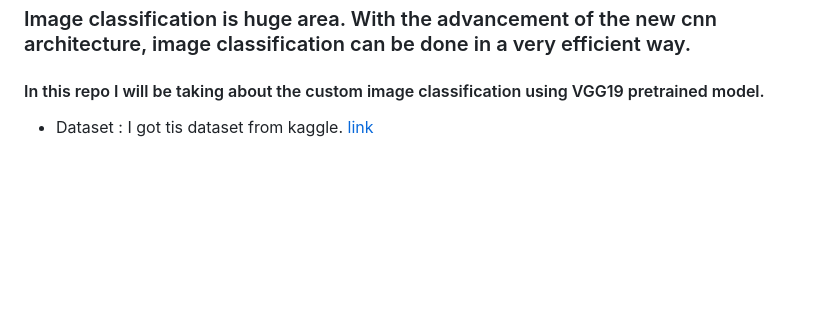
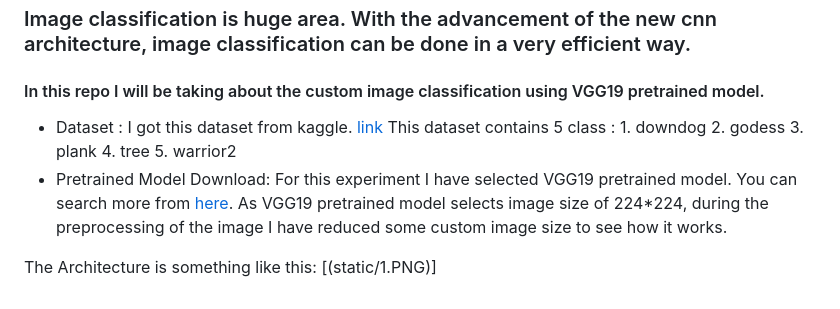
Before and after one commit to rvjh/Yoga_Pose_Classification, a Markdown page: README.md, the part around the change. GitHub-like rendering; blank space fills up the shorter version.

```diff
--- a/README.md
+++ b/README.md
@@ -5,4 +5,16 @@
 #### In this repo I will be taking about the custom image classification using VGG19 pretrained model.
 
 * Dataset :
-    I got tis dataset from kaggle. [link](https://www.kaggle.com/niharika41298/yoga-poses-dataset)
+    I got this dataset from kaggle. [link](https://www.kaggle.com/niharika41298/yoga-poses-dataset)
+    This dataset contains 5 class :
+        1. downdog
+        2. godess
+        3. plank
+        4. tree
+        5. warrior2
+* Pretrained Model Download:
+    For this experiment I have selected VGG19 pretrained model. You can search more from [here](https://keras.io/api/applications/vgg/#vgg19-function).
+    As VGG19 pretrained model selects image size of 224*224, during the preprocessing of the image I have reduced some custom image size to see how it works.
+
+The Architecture is something like this:
+[(static/1.PNG)]
```
Also changed, not shown: static/1.PNG (added).
